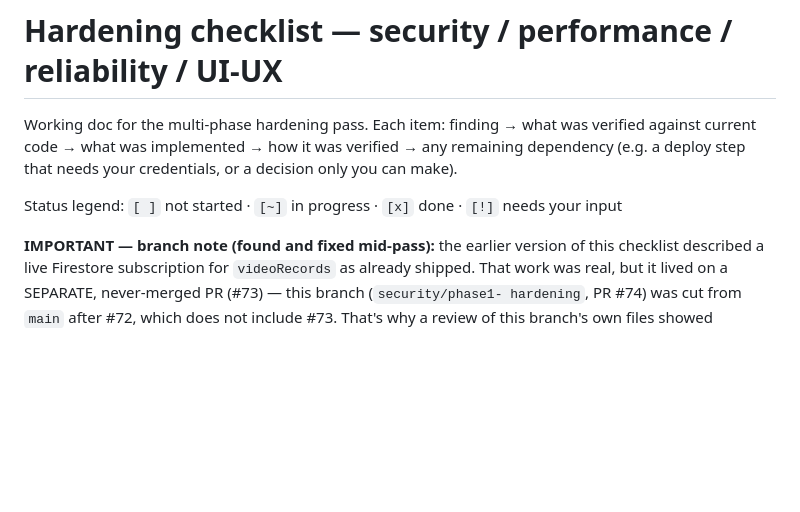
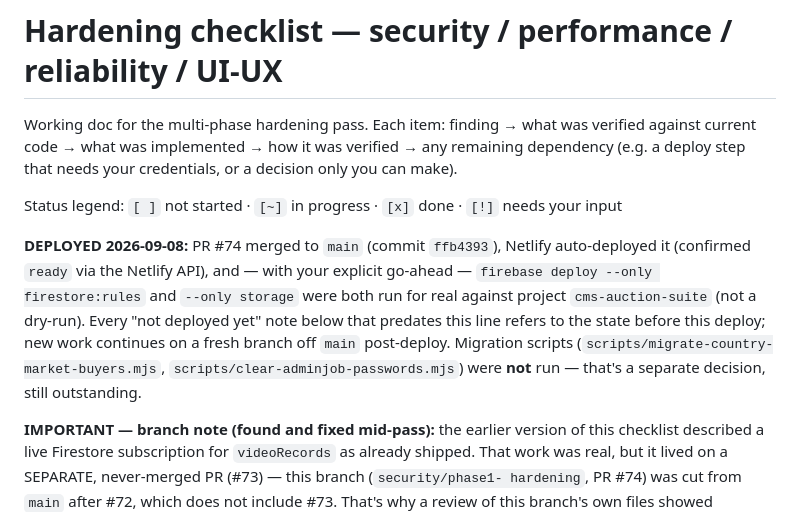
Before and after one commit to cmscattleauctions/cms-auction-suite, a Markdown page: docs/HARDENING_CHECKLIST.md, the part around the change. Rendered like a GitHub page; blank space fills up the shorter version.

Commit message:
Record PR #74 merge + Firestore/Storage rules deploy in checklist
Co-Authored-By: Claude Sonnet 5 <noreply@anthropic.com>
Claude-Session: https://claude.ai/code/session_01FPuUoMDCibZKB7tLwH7sHR

```diff
--- a/docs/HARDENING_CHECKLIST.md
+++ b/docs/HARDENING_CHECKLIST.md
@@ -6,6 +6,17 @@ how it was verified → any remaining dependency (e.g. a deploy step
 that needs your credentials, or a decision only you can make).
 
 Status legend: `[ ]` not started · `[~]` in progress · `[x]` done · `[!]` needs your input
+
+**DEPLOYED 2026-09-08:** PR #74 merged to `main` (commit `ffb4393`),
+Netlify auto-deployed it (confirmed `ready` via the Netlify API), and
+— with your explicit go-ahead — `firebase deploy --only firestore:rules`
+and `--only storage` were both run for real against project
+`cms-auction-suite` (not a dry-run). Every "not deployed yet" note
+below that predates this line refers to the state before this deploy;
+new work continues on a fresh branch off `main` post-deploy. Migration
+scripts (`scripts/migrate-country-market-buyers.mjs`,
+`scripts/clear-adminjob-passwords.mjs`) were **not** run — that's a
+separate decision, still outstanding.
 
 **IMPORTANT — branch note (found and fixed mid-pass):** the earlier
 version of this checklist described a live Firestore subscription for
```
